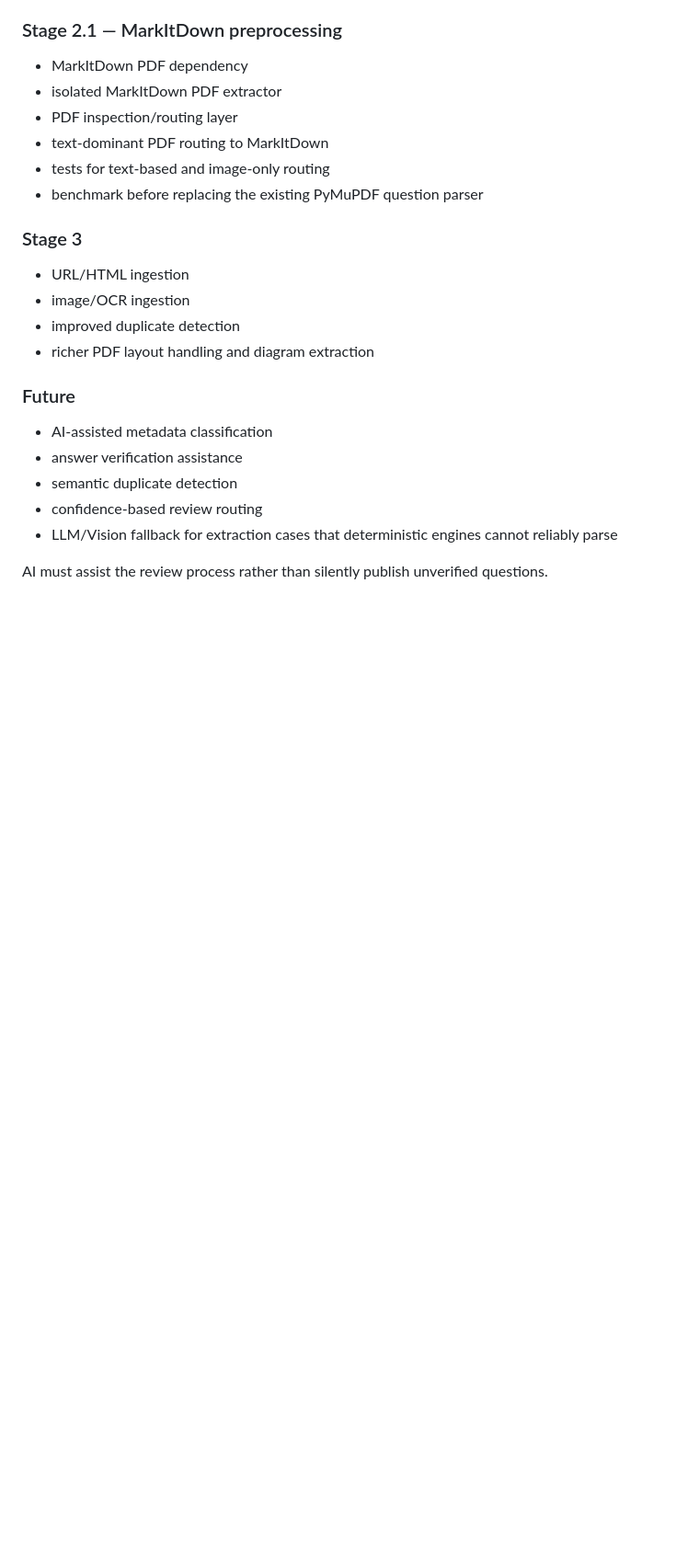
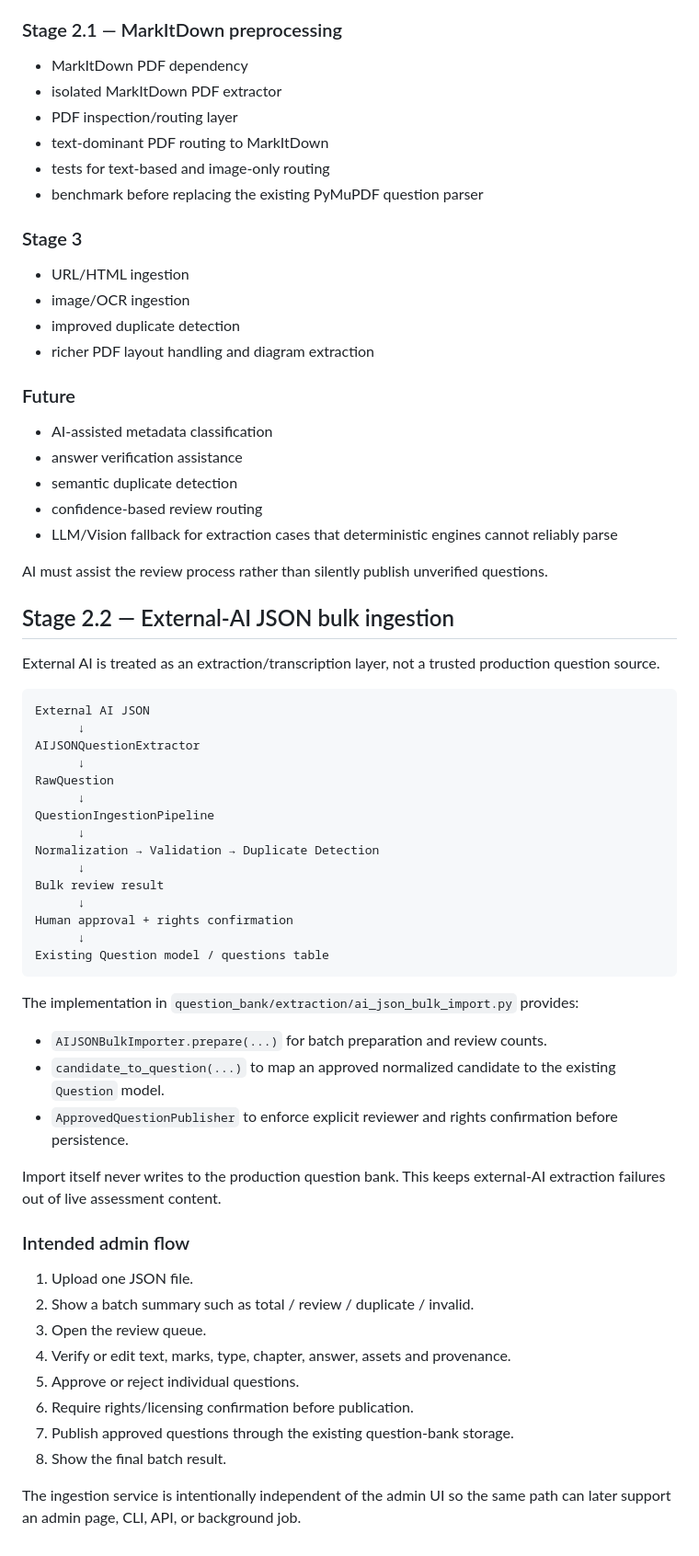
Before and after one commit to Megha-2-Paul/edtech-mathematics-assessment, a Markdown page: docs/QUESTION_INGESTION_ARCHITECTURE.md, the part around the change. Shown at 92% size. GitHub-like rendering; blank space fills up the shorter version.

Commit message:
Document external-AI JSON bulk review flow

````diff
--- a/docs/QUESTION_INGESTION_ARCHITECTURE.md
+++ b/docs/QUESTION_INGESTION_ARCHITECTURE.md
@@ -253,3 +253,47 @@ None of these adapters should need to modify the evaluation, diagnosis, reportin
 - LLM/Vision fallback for extraction cases that deterministic engines cannot reliably parse
 
 AI must assist the review process rather than silently publish unverified questions.
+
+
+## Stage 2.2 — External-AI JSON bulk ingestion
+
+External AI is treated as an extraction/transcription layer, not a trusted production question source.
+
+```text
+External AI JSON
+      ↓
+AIJSONQuestionExtractor
+      ↓
+RawQuestion
+      ↓
+QuestionIngestionPipeline
+      ↓
+Normalization → Validation → Duplicate Detection
+      ↓
+Bulk review result
+      ↓
+Human approval + rights confirmation
+      ↓
+Existing Question model / questions table
+```
+
+The implementation in `question_bank/extraction/ai_json_bulk_import.py` provides:
+
+- `AIJSONBulkImporter.prepare(...)` for batch preparation and review counts.
+- `candidate_to_question(...)` to map an approved normalized candidate to the existing `Question` model.
+- `ApprovedQuestionPublisher` to enforce explicit reviewer and rights confirmation before persistence.
+
+Import itself never writes to the production question bank. This keeps external-AI extraction failures out of live assessment content.
+
+### Intended admin flow
+
+1. Upload one JSON file.
+2. Show a batch summary such as total / review / duplicate / invalid.
+3. Open the review queue.
+4. Verify or edit text, marks, type, chapter, answer, assets and provenance.
+5. Approve or reject individual questions.
+6. Require rights/licensing confirmation before publication.
+7. Publish approved questions through the existing question-bank storage.
+8. Show the final batch result.
+
+The ingestion service is intentionally independent of the admin UI so the same path can later support an admin page, CLI, API, or background job.
````
